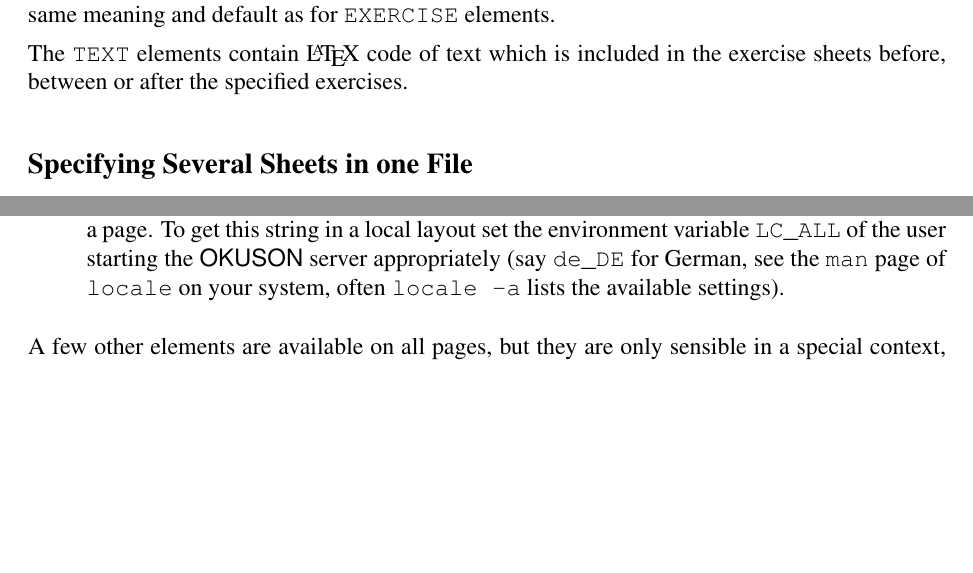
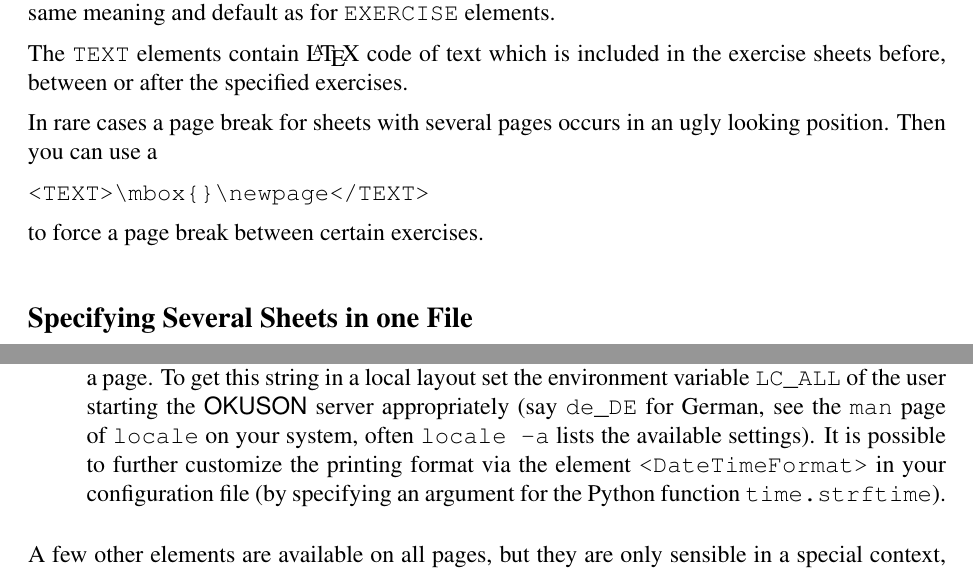
Before and after one commit to frankluebeck/OKUSON, a LaTeX book (doc/manual.tex): two parts of pages 36 and 41 of 80 before the commit and two parts of pages 36 and 41 of 81 after it, joined at a grey line, cut so that both start at the same text, the shorter picture padded with empty space. Compiled offline with pdfLaTeX; the source files are stored in an older character set and shown here as Unicode.

Commit message:
Document <DateTimeFormat>. Document how to force page breaks for pdf-sheets. FL
git-svn-id: 507

```diff
--- a/doc/manual.tex
+++ b/doc/manual.tex
@@ -1495,6 +1495,13 @@ same meaning and default as for \texttt{EXERCISE} elements.
 The \texttt{TEXT} elements contain {\LaTeX} code of text which is included
 in the exercise sheets before, between or after the specified exercises.
 
+In rare cases a page break for sheets with several pages occurs in an
+ugly looking position. Then you can use a
+
+\texttt{<TEXT>\symbol{92}mbox\symbol{123}\symbol{125}\symbol{92}newpage</TEXT>}
+
+to force a page break between certain exercises.
+
 \subsection*{Specifying Several Sheets in one File}
 
 On can put several \texttt{SHEET} elements in one \texttt{.bla} file, but
@@ -1705,7 +1712,10 @@ the local time of the delivery of a page. To get this string in a local
 layout set the environment variable \verb+LC_ALL+ of the user starting the
 {\OKUSON} server appropriately (say \verb+de_DE+ for German, see the
 \texttt{man} page of \texttt{locale} on your system, often \texttt{locale
--a} lists the available settings).
+-a} lists the available settings). It is possible to further customize the
+printing format via the element \texttt{<DateTimeFormat>} in your
+configuration file (by specifying an argument for the Python function
+\texttt{time.strftime}).
 \end{description}
 
 A few other elements are available on all pages, but they are only sensible in
```
Also changed, not shown: doc/manual.tex (2 more changed lines).
